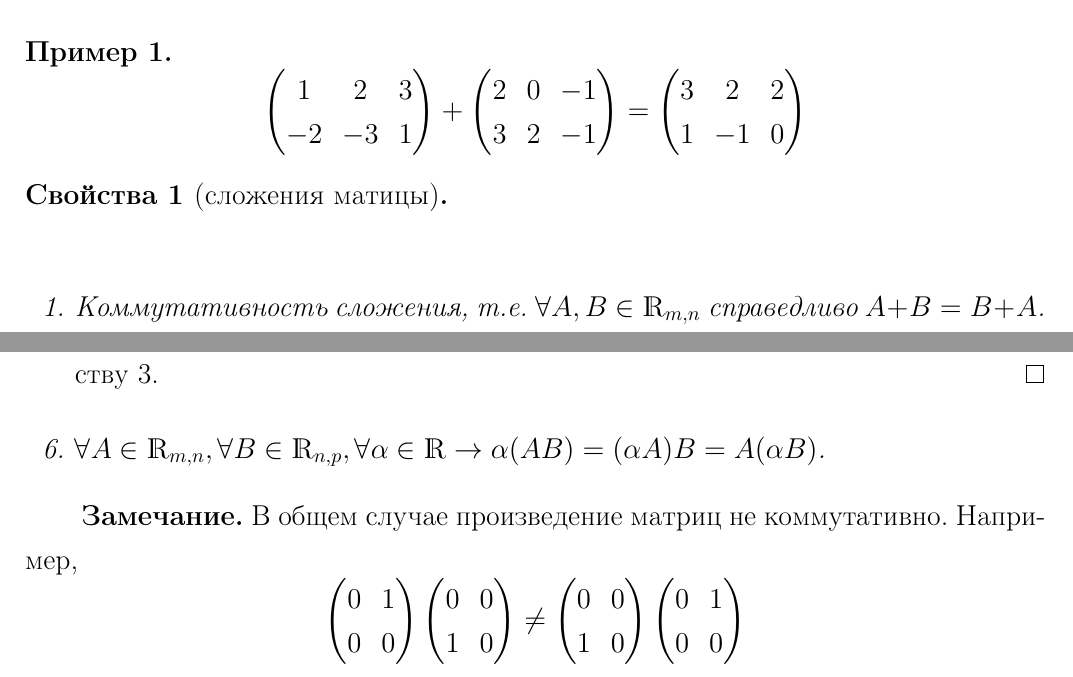
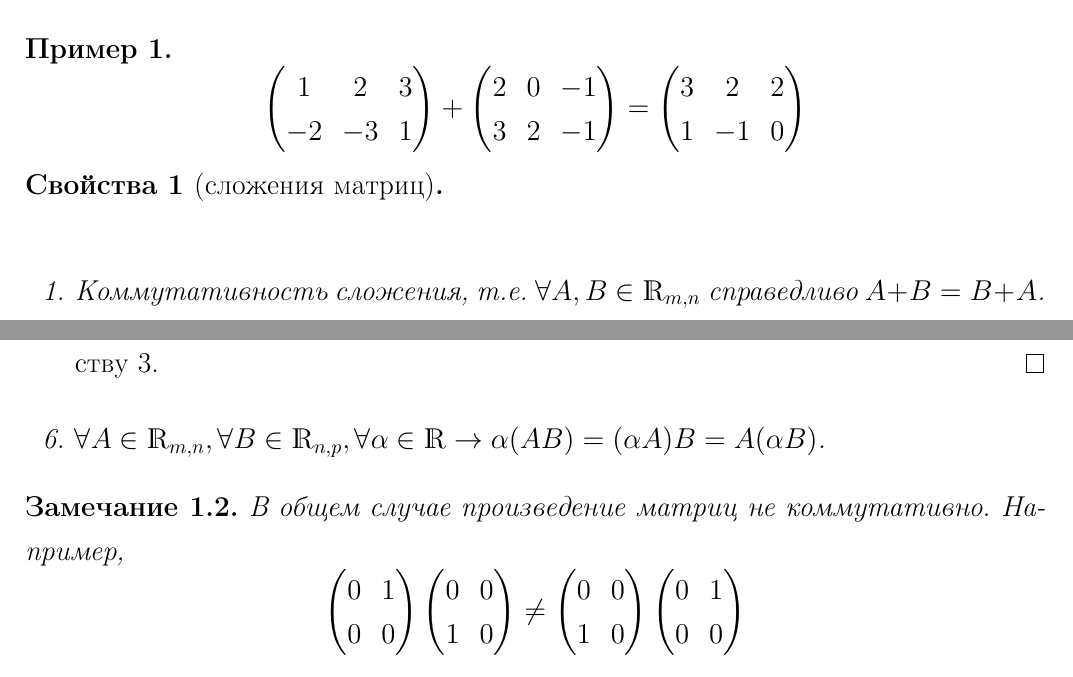
Before and after one commit to xaota/ugatu, a LaTeX document (Алгебра и Геометрия/Лекции/index.tex, which reads Алгебра и Геометрия/Лекции/content/01.tex): two parts of pages 4 and 7 of 9, joined at a grey line, cut so that both start at the same text. Compiled offline with pdfLaTeX.

Commit message:
исправлено несколько "неровностей"

```diff
--- a/Алгебра и Геометрия/Лекции/content/01.tex
+++ b/Алгебра и Геометрия/Лекции/content/01.tex
@@ -93,8 +79,7 @@ $A = (a_{i,j})(i = \overline{1,m}$, $j = \overline{1,n})$.
     1& -1& 0
   \end{pmatrix} \]
 \end{example}
-
-\begin{properties}[сложения матицы]
+\begin{properties}[сложения матриц]
   $\\$
   \begin{enumerate}
     \item Коммутативность сложения, т.е. $\forall A,B \in \mathds{R}_{m,n}$ справедливо $A+B=B+A $.
@@ -181,13 +163,13 @@ $\\ \forall \alpha, \beta \in \mathds{R}_{m,n}$ выполняется:
     \begin{proof}
     Доказательство свойств 4 и 5 проводится аналогично свойству 3.
   \end{proof}
-
     \item $\forall A \in \mathds{R}_{m,n}, \forall B \in \mathds{R}_{n,p}, \forall \alpha \in \mathds{R} \rightarrow \alpha(AB) = (\alpha A)B = A(\alpha B)$.
   \end{enumerate}
 \end{properties}
-\textbf{Замечание.} В общем случае произведение матриц не коммутативно. Например, \[ \begin{pmatrix} 0 & 1\\ 0 & 0 \end{pmatrix} \begin{pmatrix} 0 & 0\\ 1 & 0 \end{pmatrix} \neq \begin{pmatrix} 0 & 0\\ 1  & 0 \end{pmatrix} \begin{pmatrix} 0 & 1\\ 0 & 0 \end{pmatrix} \]
-  Но из свойств 4 и 5 $\rightarrow$ умножение квадратной матрицы на $E$ и $O$ коммутирует. Также коммутирует умножение квадратной матрицы на ска-лярную.
-
+\begin{remark}
+В общем случае произведение матриц не коммутативно. Например, \[ \begin{pmatrix} 0 & 1\\ 0 & 0 \end{pmatrix} \begin{pmatrix} 0 & 0\\ 1 & 0 \end{pmatrix} \neq \begin{pmatrix} 0 & 0\\ 1  & 0 \end{pmatrix} \begin{pmatrix} 0 & 1\\ 0 & 0 \end{pmatrix} \]
+Но из свойств 4 и 5 $\rightarrow$ умножение квадратной матрицы на $E$ и $O$ коммутирует. Также коммутирует умножение квадратной матрицы на ска-лярную.
+\end{remark}
 \subsection{Блочные матрицы.}
 Пусть матрица $A$ при помощи горизонтальных и вертикальных прямых разбита на отдельные прямоугольные клетки, каждая из которых является матрицей меньших раз-меров и называется блоком исходной матрицы. В этом случае $A$ рассматривается как некоторая новая, блочная матрица $A = ||A_{\alpha \beta}||$, элементами которой являются блоки $||A_{\alpha \beta}||$ указанной матрицы ($A_{\alpha \beta}$– элементы матрицы, поэтому $A$ заглавное). Здесь $\alpha$ – номер блочной строки, $\beta$ – столбца.
 
```
Also changed, not shown: Алгебра и Геометрия/Лекции/index.pdf, Алгебра и Геометрия/Лекции/content/01.tex (34 more changed lines), 1 other file.
